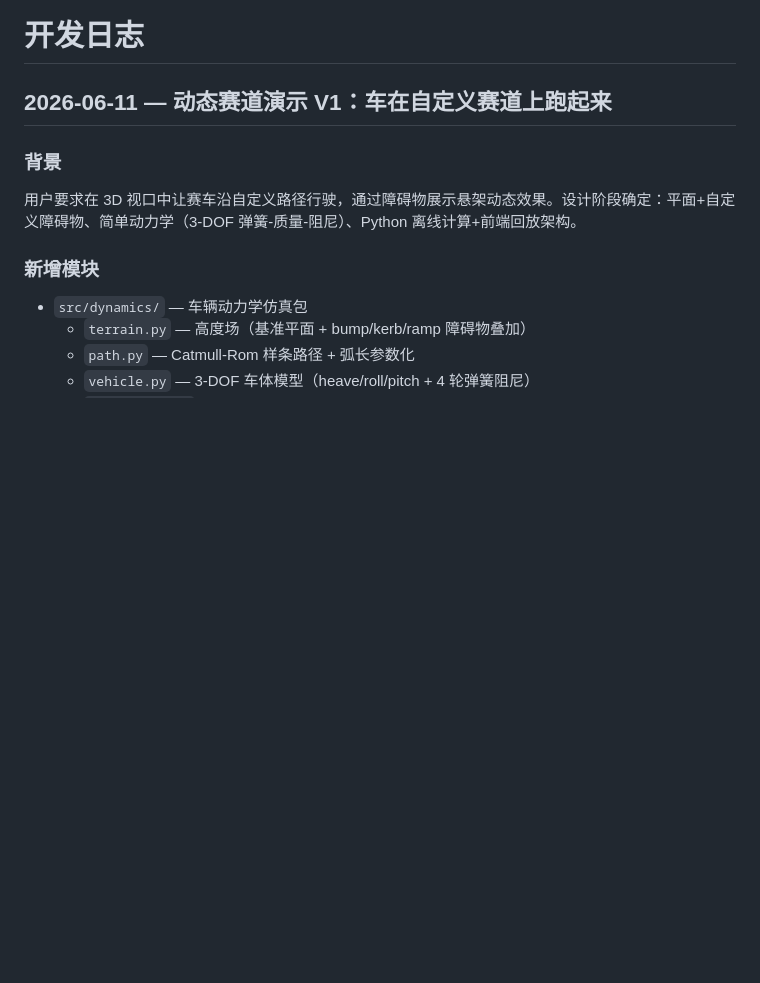
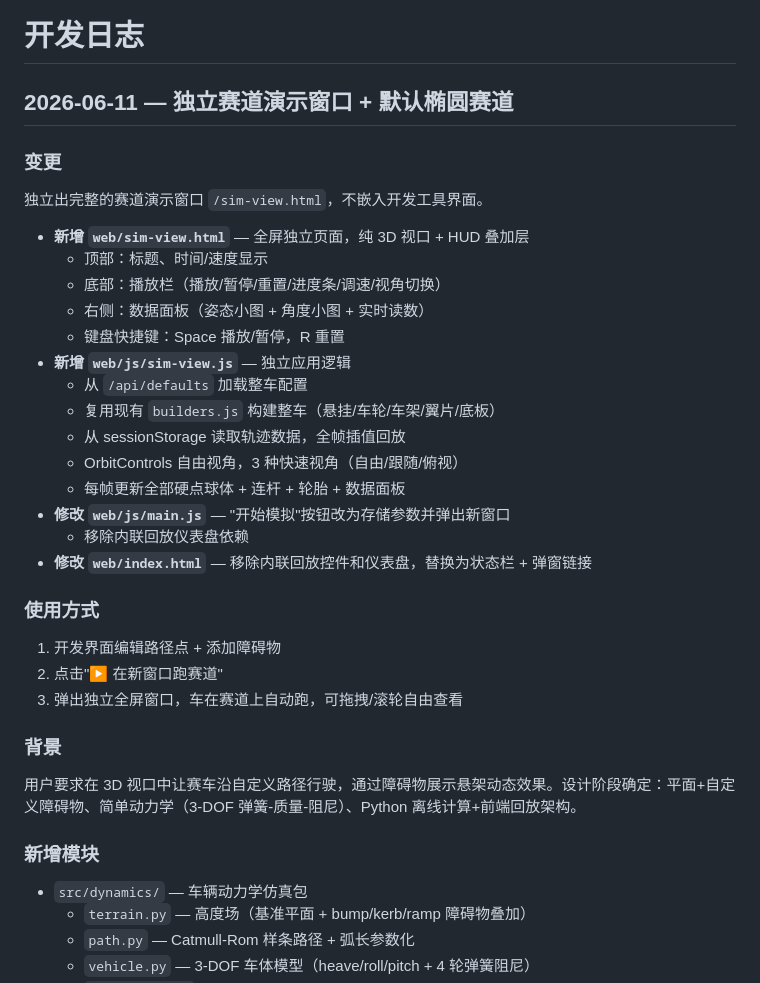
Before and after one commit to ZZzyy714227/Labsus, a Markdown page: docs/DEVLOG.md, the part around the change. Rendered like a GitHub page; blank space fills up the shorter version.

Commit message:
docs: update devlog for standalone sim-view window

```diff
--- a/docs/DEVLOG.md
+++ b/docs/DEVLOG.md
@@ -1,6 +1,31 @@
 # 开发日志
 
-## 2026-06-11 — 动态赛道演示 V1：车在自定义赛道上跑起来
+## 2026-06-11 — 独立赛道演示窗口 + 默认椭圆赛道
+
+### 变更
+
+独立出完整的赛道演示窗口 `/sim-view.html`，不嵌入开发工具界面。
+
+- **新增 `web/sim-view.html`** — 全屏独立页面，纯 3D 视口 + HUD 叠加层
+  - 顶部：标题、时间/速度显示
+  - 底部：播放栏（播放/暂停/重置/进度条/调速/视角切换）
+  - 右侧：数据面板（姿态小图 + 角度小图 + 实时读数）
+  - 键盘快捷键：Space 播放/暂停，R 重置
+- **新增 `web/js/sim-view.js`** — 独立应用逻辑
+  - 从 `/api/defaults` 加载整车配置
+  - 复用现有 `builders.js` 构建整车（悬挂/车轮/车架/翼片/底板）
+  - 从 sessionStorage 读取轨迹数据，全帧插值回放
+  - OrbitControls 自由视角，3 种快速视角（自由/跟随/俯视）
+  - 每帧更新全部硬点球体 + 连杆 + 轮胎 + 数据面板
+- **修改 `web/js/main.js`** — "开始模拟"按钮改为存储参数并弹出新窗口
+  - 移除内联回放仪表盘依赖
+- **修改 `web/index.html`** — 移除内联回放控件和仪表盘，替换为状态栏 + 弹窗链接
+
+### 使用方式
+
+1. 开发界面编辑路径点 + 添加障碍物
+2. 点击"▶ 在新窗口跑赛道"
+3. 弹出独立全屏窗口，车在赛道上自动跑，可拖拽/滚轮自由查看
 
 ### 背景
 
```
